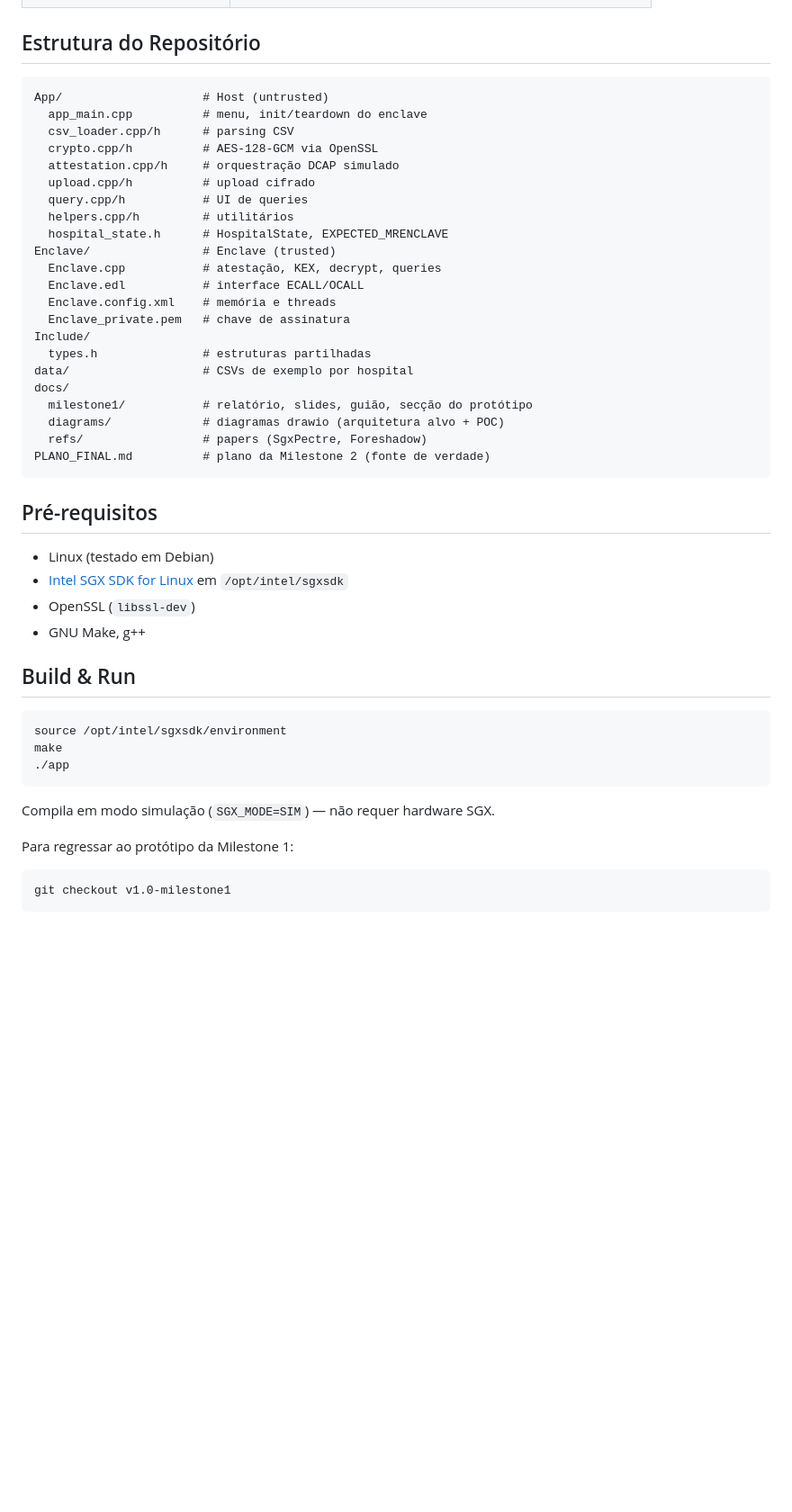
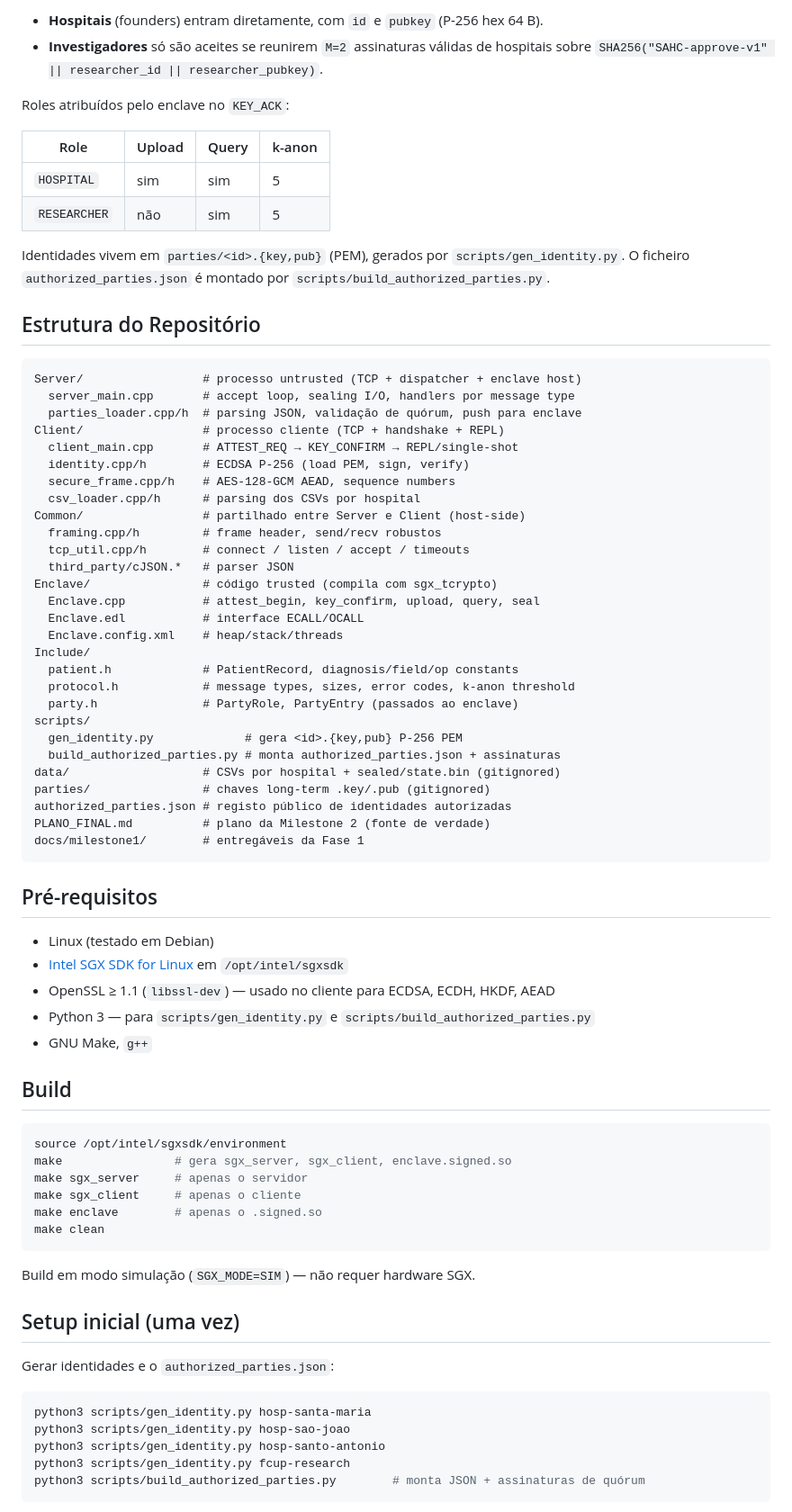
Before and after one commit to afarturc/sahc-project, a Markdown page: README.md, the part around one of its changes. Shown at 90% size. Drawn GitHub-style; blank space fills up the shorter version.

````diff
--- a/README.md
+++ b/README.md
@@ -37,50 +50,77 @@ Modelo **split-trust** clássico do SGX: host não confiável trata de I/O, cifr
+- **Hospitais** (founders) entram diretamente, com `id` e `pubkey` (P-256 hex 64 B).
+- **Investigadores** só são aceites se reunirem `M=2` assinaturas válidas de hospitais sobre `SHA256("SAHC-approve-v1" || researcher_id || researcher_pubkey)`.
+
+Roles atribuídos pelo enclave no `KEY_ACK`:
+
+| Role | Upload | Query | k-anon |
+|---|---|---|---|
+| `HOSPITAL` | sim | sim | 5 |
+| `RESEARCHER` | não | sim | 5 |
+
+Identidades vivem em `parties/<id>.{key,pub}` (PEM), gerados por `scripts/gen_identity.py`. O ficheiro `authorized_parties.json` é montado por `scripts/build_authorized_parties.py`.
 
 ## Estrutura do Repositório
 
 ```
-App/                    # Host (untrusted)
-  app_main.cpp          # menu, init/teardown do enclave
-  csv_loader.cpp/h      # parsing CSV
-  crypto.cpp/h          # AES-128-GCM via OpenSSL
-  attestation.cpp/h     # orquestração DCAP simulado
-  upload.cpp/h          # upload cifrado
-  query.cpp/h           # UI de queries
-  helpers.cpp/h         # utilitários
-  hospital_state.h      # HospitalState, EXPECTED_MRENCLAVE
-Enclave/                # Enclave (trusted)
-  Enclave.cpp           # atestação, KEX, decrypt, queries
+Server/                 # processo untrusted (TCP + dispatcher + enclave host)
+  server_main.cpp       # accept loop, sealing I/O, handlers por message type
+  parties_loader.cpp/h  # parsing JSON, validação de quórum, push para enclave
+Client/                 # processo cliente (TCP + handshake + REPL)
+  client_main.cpp       # ATTEST_REQ → KEY_CONFIRM → REPL/single-shot
+  identity.cpp/h        # ECDSA P-256 (load PEM, sign, verify)
+  secure_frame.cpp/h    # AES-128-GCM AEAD, sequence numbers
+  csv_loader.cpp/h      # parsing dos CSVs por hospital
+Common/                 # partilhado entre Server e Client (host-side)
+  framing.cpp/h         # frame header, send/recv robustos
+  tcp_util.cpp/h        # connect / listen / accept / timeouts
+  third_party/cJSON.*   # parser JSON
+Enclave/                # código trusted (compila com sgx_tcrypto)
+  Enclave.cpp           # attest_begin, key_confirm, upload, query, seal
   Enclave.edl           # interface ECALL/OCALL
-  Enclave.config.xml    # memória e threads
-  Enclave_private.pem   # chave de assinatura
+  Enclave.config.xml    # heap/stack/threads
 Include/
-  types.h               # estruturas partilhadas
-data/                   # CSVs de exemplo por hospital
-docs/
-  milestone1/           # relatório, slides, guião, secção do protótipo
-  diagrams/             # diagramas drawio (arquitetura alvo + POC)
-  refs/                 # papers (SgxPectre, Foreshadow)
+  patient.h             # PatientRecord, diagnosis/field/op constants
+  protocol.h            # message types, sizes, error codes, k-anon threshold
+  party.h               # PartyRole, PartyEntry (passados ao enclave)
+scripts/
+  gen_identity.py             # gera <id>.{key,pub} P-256 PEM
+  build_authorized_parties.py # monta authorized_parties.json + assinaturas
+data/                   # CSVs por hospital + sealed/state.bin (gitignored)
+parties/                # chaves long-term .key/.pub (gitignored)
+authorized_parties.json # registo público de identidades autorizadas
 PLANO_FINAL.md          # plano da Milestone 2 (fonte de verdade)
+docs/milestone1/        # entregáveis da Fase 1
 ```
 
 ## Pré-requisitos
 
 - Linux (testado em Debian)
 - [Intel SGX SDK for Linux](https://github.com/intel/linux-sgx) em `/opt/intel/sgxsdk`
-- OpenSSL (`libssl-dev`)
-- GNU Make, g++
+- OpenSSL ≥ 1.1 (`libssl-dev`) — usado no cliente para ECDSA, ECDH, HKDF, AEAD
+- Python 3 — para `scripts/gen_identity.py` e `scripts/build_authorized_parties.py`
+- GNU Make, `g++`
 
-## Build & Run
+## Build
 
 ```bash
 source /opt/intel/sgxsdk/environment
-make
-./app
+make                # gera sgx_server, sgx_client, enclave.signed.so
+make sgx_server     # apenas o servidor
+make sgx_client     # apenas o cliente
+make enclave        # apenas o .signed.so
+make clean
 ```
 
-Compila em modo simulação (`SGX_MODE=SIM`) — não requer hardware SGX.
+Build em modo simulação (`SGX_MODE=SIM`) — não requer hardware SGX.
 
-Para regressar ao protótipo da Milestone 1:
+## Setup inicial (uma vez)
+
+Gerar identidades e o `authorized_parties.json`:
 
 ```bash
-git checkout v1.0-milestone1
+python3 scripts/gen_identity.py hosp-santa-maria
+python3 scripts/gen_identity.py hosp-sao-joao
+python3 scripts/gen_identity.py hosp-santo-antonio
+python3 scripts/gen_identity.py fcup-research
+python3 scripts/build_authorized_parties.py        # monta JSON + assinaturas de quórum
 ```
````
Also changed, not shown: other parts of README.md (+89 -36 lines).
